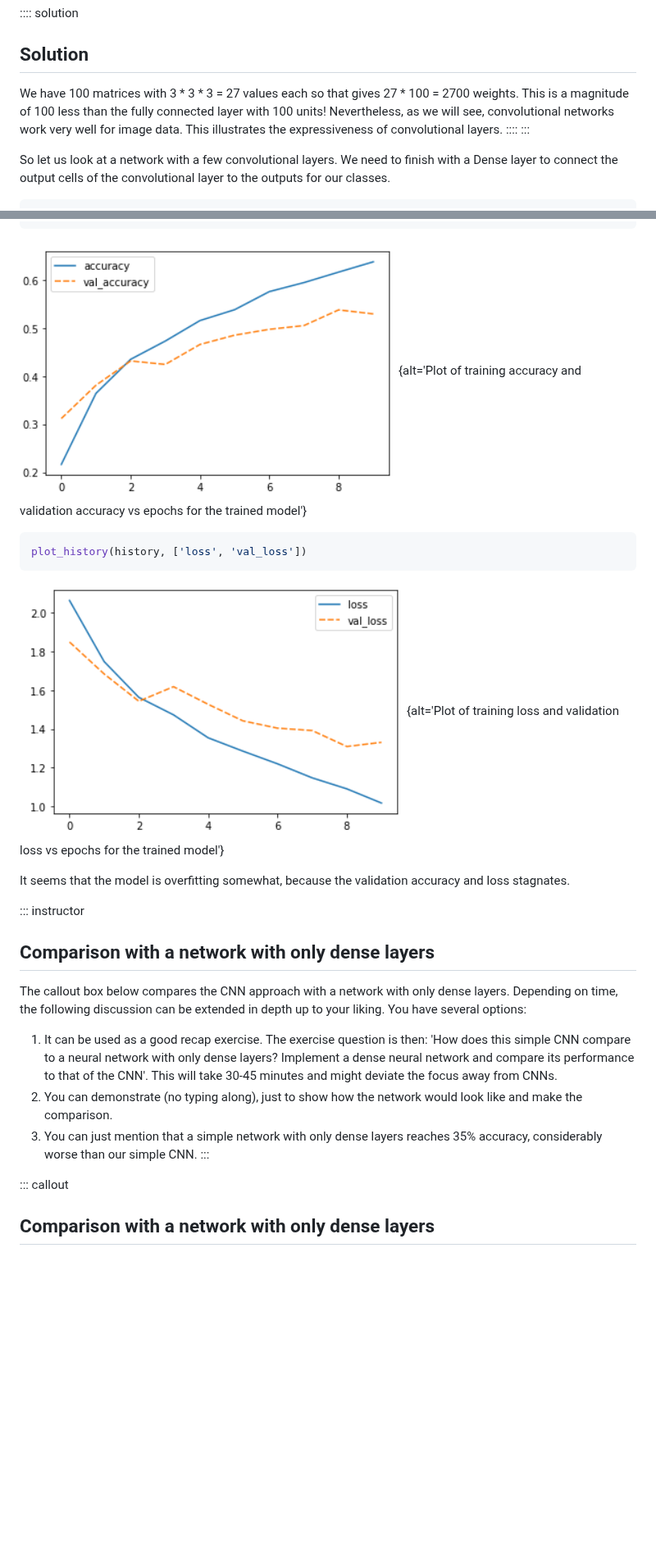
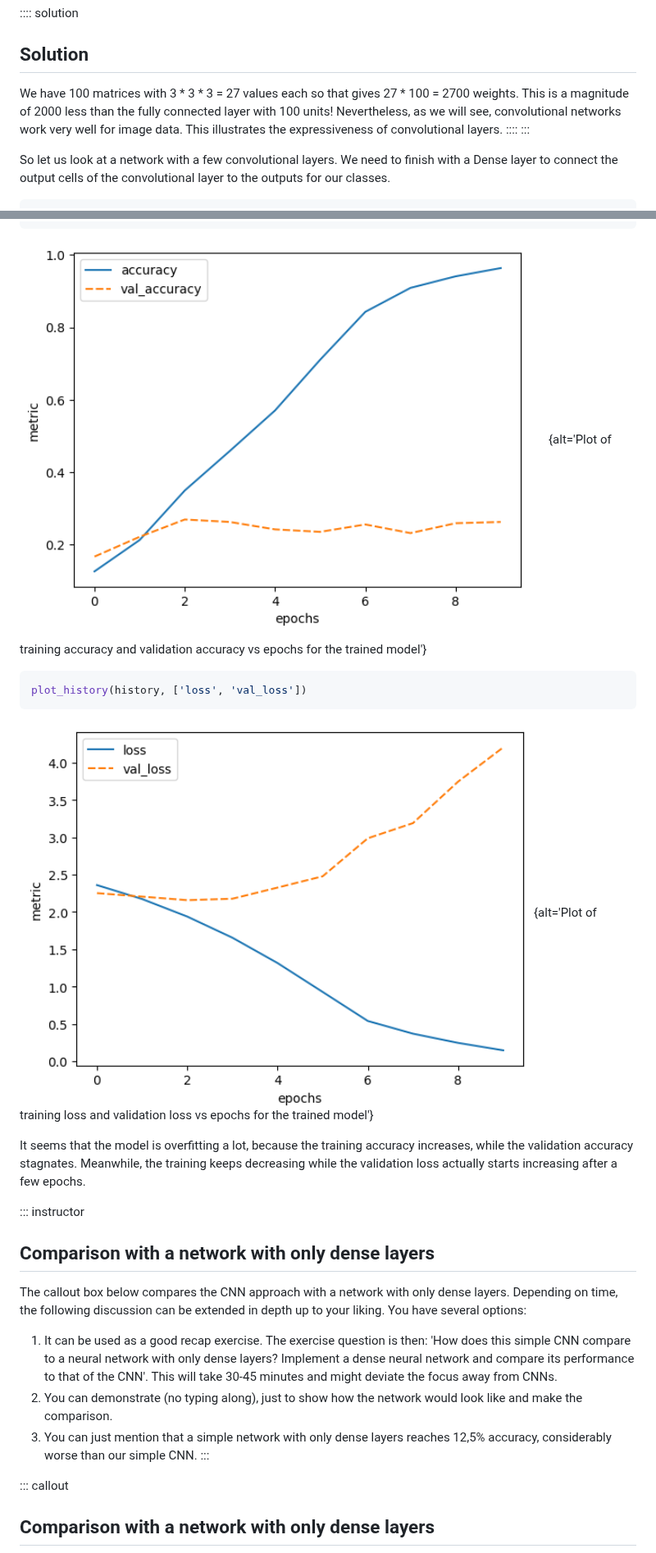
Before and after one commit to carpentries-incubator/deep-learning-intro, a Markdown page: 4-advanced-layer-types.md, 2 parts joined by grey strips. Shown at 82% size. Rendered like a GitHub page; pictures changed too: fig/04_training_history_1.png, fig/04_training_history_loss_1.png; blank space fills up the shorter version.

```diff
--- a/4-advanced-layer-types.md
+++ b/4-advanced-layer-types.md
@@ -248,7 +239,7 @@ Suppose we apply a convolutional layer with 100 kernels of size 3 * 3 * 3 (the l
 
 :::: solution
 ## Solution
-We have 100 matrices with 3 * 3 * 3 = 27 values each so that gives 27 * 100 = 2700 weights. This is a magnitude of 100 less than the fully connected layer with 100 units! Nevertheless, as we will see, convolutional networks work very well for image data. This illustrates the expressiveness of convolutional layers.
+We have 100 matrices with 3 * 3 * 3 = 27 values each so that gives 27 * 100 = 2700 weights. This is a magnitude of 2000 less than the fully connected layer with 100 units! Nevertheless, as we will see, convolutional networks work very well for image data. This illustrates the expressiveness of convolutional layers.
 ::::
 :::
 
@@ -435,7 +418,7 @@ plot_history(history, ['loss', 'val_loss'])
 
 ![](fig/04_training_history_loss_1.png){alt='Plot of training loss and validation loss vs epochs for the trained model'}
 
-It seems that the model is overfitting somewhat, because the validation accuracy and loss stagnates.
+It seems that the model is overfitting a lot, because the training accuracy increases, while the validation accuracy stagnates. Meanwhile, the training keeps decreasing while the validation loss actually starts increasing after a few epochs.
 
 ::: instructor
 ## Comparison with a network with only dense layers
@@ -447,7 +430,7 @@ Depending on time, the following discussion can be extended in depth up to your
 Implement a dense neural network and compare its performance to that of the CNN'.
 This will take 30-45 minutes and might deviate the focus away from CNNs.
 2. You can demonstrate (no typing along), just to show how the network would look like and make the comparison.
-3. You can just mention that a simple network with only dense layers reaches 35% accuracy, considerably worse than our simple CNN.
+3. You can just mention that a simple network with only dense layers reaches 12,5% accuracy, considerably worse than our simple CNN.
 :::
 
 ::: callout
```
Also changed, not shown: other parts of 4-advanced-layer-types.md (+133 -151 lines), 3 other files.
